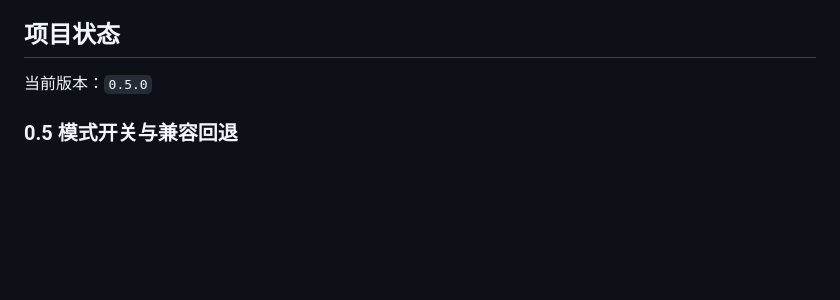
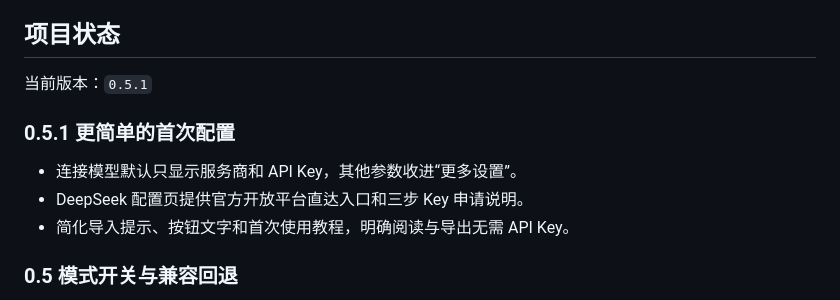
Before and after one commit to Icy-Lunar/FeiYu-FlowChat, a Markdown page: README.md, the part around one of its changes. GitHub-like rendering; blank space fills up the shorter version.

```diff
--- a/README.md
+++ b/README.md
@@ -227,7 +254,13 @@ python -m uvicorn app.main:app --host 127.0.0.1 --port 8000 --reload
 
 ## 项目状态
 
-当前版本：`0.5.0`
+当前版本：`0.5.1`
+
+### 0.5.1 更简单的首次配置
+
+- 连接模型默认只显示服务商和 API Key，其他参数收进“更多设置”。
+- DeepSeek 配置页提供官方开放平台直达入口和三步 Key 申请说明。
+- 简化导入提示、按钮文字和首次使用教程，明确阅读与导出无需 API Key。
 
 ### 0.5 模式开关与兼容回退
 
```
Also changed, not shown: other parts of README.md (+37 -10 lines), docs/USER_GUIDE.md (+39 -20 lines), docs/screenshots/quick-setup-desktop.png (added), docs/screenshots/quick-setup-mobile.png (added), 7 other files.
